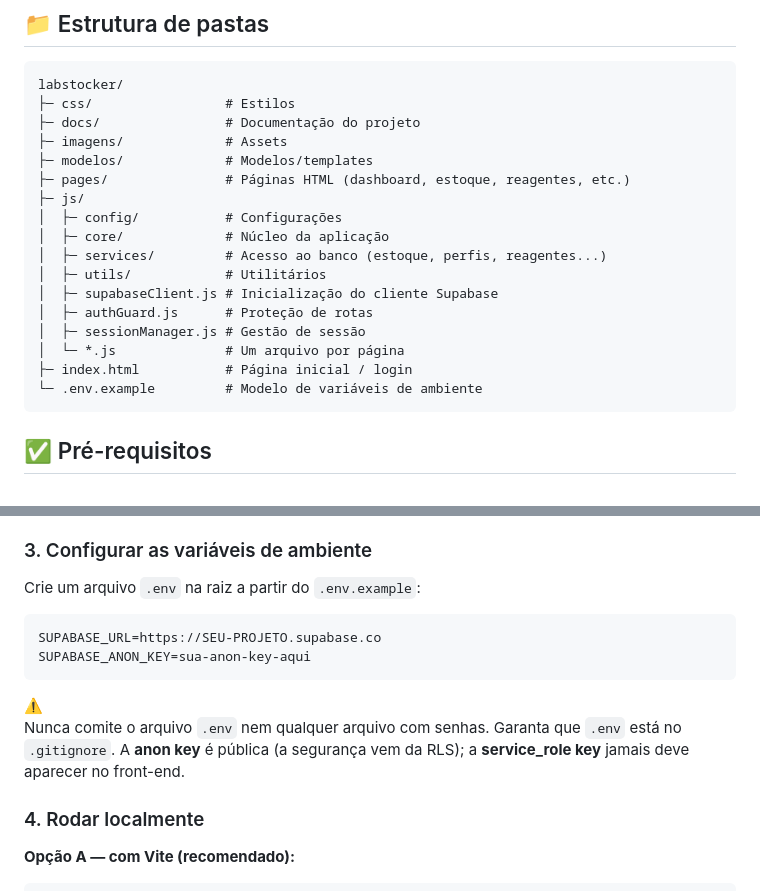
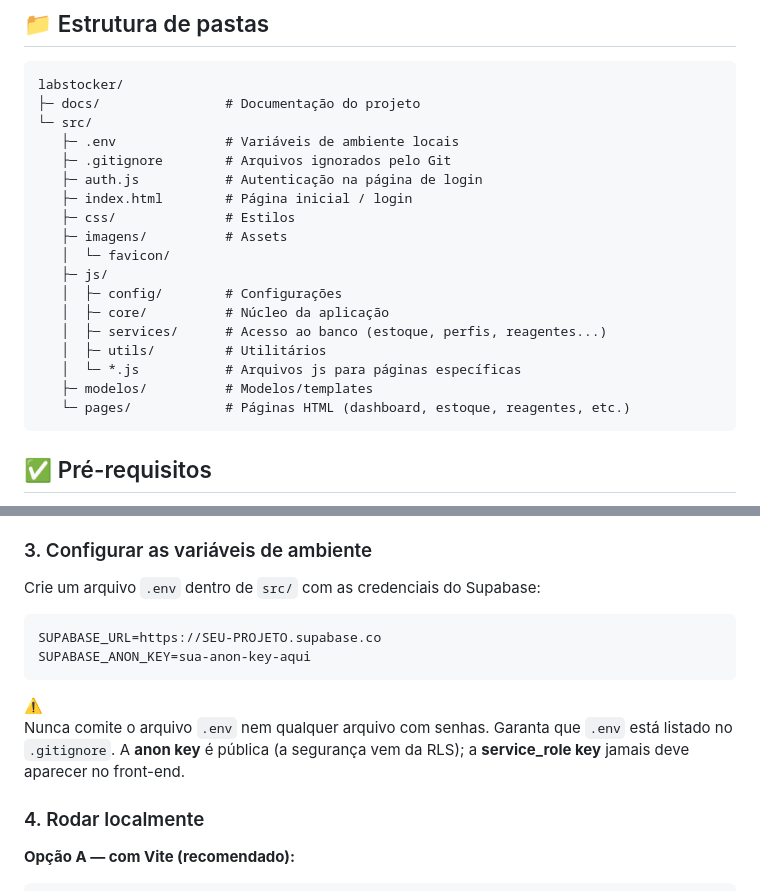
Before and after one commit to Mirkojr/LabStocker-Bolsa, a Markdown page: README.md, 2 parts joined by grey strips. Rendered like a GitHub page.

Commit message:
docs: atualização da estrutura do projeto

````diff
--- a/README.md
+++ b/README.md
@@ -30,22 +30,23 @@
 
 ```
 labstocker/
-├─ css/                 # Estilos
 ├─ docs/                # Documentação do projeto
-├─ imagens/             # Assets
-├─ modelos/             # Modelos/templates
-├─ pages/               # Páginas HTML (dashboard, estoque, reagentes, etc.)
-├─ js/
-│  ├─ config/           # Configurações
-│  ├─ core/             # Núcleo da aplicação
-│  ├─ services/         # Acesso ao banco (estoque, perfis, reagentes...)
-│  ├─ utils/            # Utilitários
-│  ├─ supabaseClient.js # Inicialização do cliente Supabase
-│  ├─ authGuard.js      # Proteção de rotas
-│  ├─ sessionManager.js # Gestão de sessão
-│  └─ *.js              # Um arquivo por página
-├─ index.html           # Página inicial / login
-└─ .env.example         # Modelo de variáveis de ambiente
+└─ src/
+   ├─ .env              # Variáveis de ambiente locais
+   ├─ .gitignore        # Arquivos ignorados pelo Git
+   ├─ auth.js           # Autenticação na página de login
+   ├─ index.html        # Página inicial / login
+   ├─ css/              # Estilos
+   ├─ imagens/          # Assets
+   │  └─ favicon/
+   ├─ js/
+   │  ├─ config/        # Configurações
+   │  ├─ core/          # Núcleo da aplicação
+   │  ├─ services/      # Acesso ao banco (estoque, perfis, reagentes...)
+   │  ├─ utils/         # Utilitários
+   │  └─ *.js           # Arquivos js para páginas específicas
+   ├─ modelos/          # Modelos/templates
+   └─ pages/            # Páginas HTML (dashboard, estoque, reagentes, etc.)
 ```
 
 ## ✅ Pré-requisitos
@@ -71,7 +72,7 @@ cd labstocker
 
 ### 3. Configurar as variáveis de ambiente
 
-Crie um arquivo `.env` na raiz a partir do `.env.example`:
+Crie um arquivo `.env` dentro de `src/` com as credenciais do Supabase:
 
 ```bash
 SUPABASE_URL=https://SEU-PROJETO.supabase.co
@@ -81,7 +82,7 @@ SUPABASE_ANON_KEY=sua-anon-key-aqui
 <aside>
 ⚠️
 
-Nunca comite o arquivo `.env` nem qualquer arquivo com senhas. Garanta que `.env` está no `.gitignore`. A **anon key** é pública (a segurança vem da RLS); a **service_role key** jamais deve aparecer no front-end.
+Nunca comite o arquivo `.env` nem qualquer arquivo com senhas. Garanta que `.env` está listado no `.gitignore`. A **anon key** é pública (a segurança vem da RLS); a **service_role key** jamais deve aparecer no front-end.
 
 </aside>
 
````
